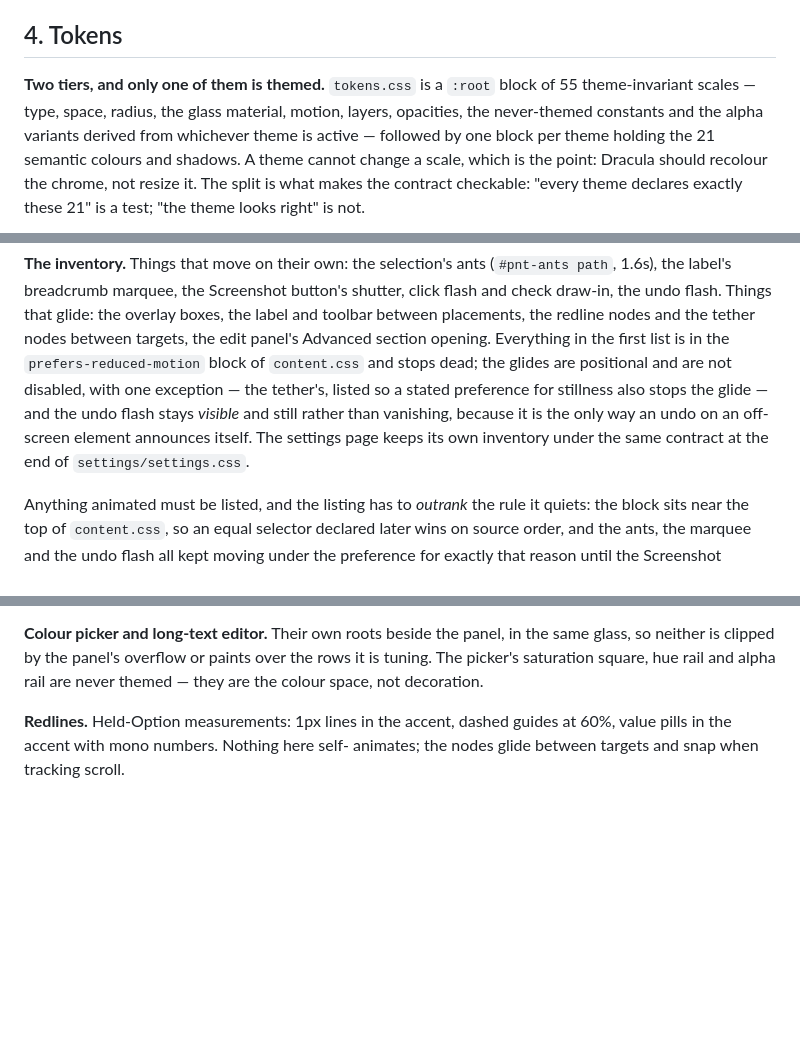
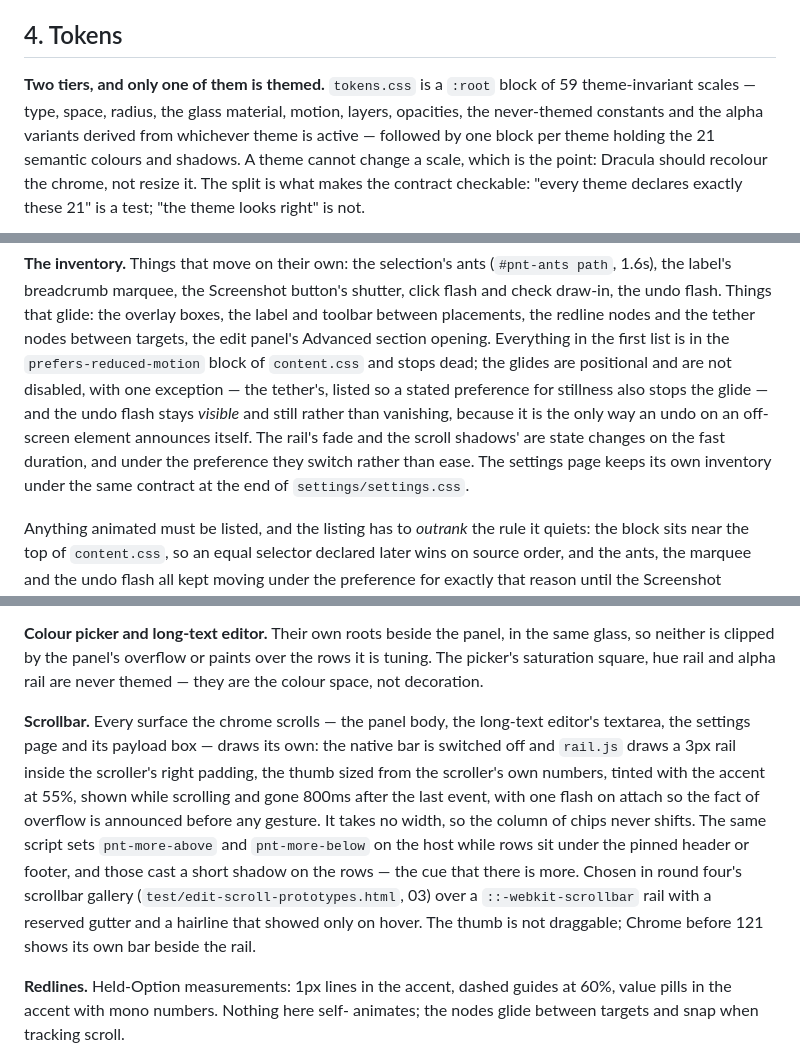
Before and after one commit to Jingquank/Claude-Code-Probe, a Markdown page: DESIGN.md, 3 parts joined by grey strips. Drawn GitHub-style; blank space fills up the shorter version.

Commit message:
DESIGN.md: the rail, under Surfaces and in the motion inventory
Co-Authored-By: Claude Fable 5.1 <noreply@anthropic.com>
Claude-Session: https://claude.ai/code/session_01Nkm2cGCPgruYRY9rSqjRTs

```diff
--- a/DESIGN.md
+++ b/DESIGN.md
@@ -106,7 +106,7 @@ redesign of the hierarchy; §2 is that redesign, and the tier is gone.
 ## 4. Tokens
 
 **Two tiers, and only one of them is themed.** `tokens.css` is a `:root` block
-of 55 theme-invariant scales — type, space, radius, the glass material,
+of 59 theme-invariant scales — type, space, radius, the glass material,
 motion, layers, opacities, the never-themed constants and the alpha variants
 derived from whichever theme is active — followed by one block per theme
 holding the 21 semantic colours and shadows. A theme cannot change a scale,
@@ -180,8 +180,10 @@ section opening. Everything in the first list is in the
 positional and are not disabled, with one exception — the tether's, listed so
 a stated preference for stillness also stops the glide — and the undo flash
 stays *visible* and still rather than vanishing, because it is the only way an
-undo on an off-screen element announces itself. The settings page keeps its
-own inventory under the same contract at the end of `settings/settings.css`.
+undo on an off-screen element announces itself. The rail's fade and the
+scroll shadows' are state changes on the fast duration, and under the
+preference they switch rather than ease. The settings page keeps its own
+inventory under the same contract at the end of `settings/settings.css`.
 
 Anything animated must be listed, and the listing has to *outrank* the rule it
 quiets: the block sits near the top of `content.css`, so an equal selector
@@ -271,6 +273,20 @@ against is the association. `test/tether.mjs` sweeps both properties.
 the same glass, so neither is clipped by the panel's overflow or paints over
 the rows it is tuning. The picker's saturation square, hue rail and alpha rail
 are never themed — they are the colour space, not decoration.
+
+**Scrollbar.** Every surface the chrome scrolls — the panel body, the
+long-text editor's textarea, the settings page and its payload box — draws
+its own: the native bar is switched off and `rail.js` draws a 3px rail inside
+the scroller's right padding, the thumb sized from the scroller's own numbers,
+tinted with the accent at 55%, shown while scrolling and gone 800ms after the
+last event, with one flash on attach so the fact of overflow is announced
+before any gesture. It takes no width, so the column of chips never shifts.
+The same script sets `pnt-more-above` and `pnt-more-below` on the host while
+rows sit under the pinned header or footer, and those cast a short shadow on
+the rows — the cue that there is more. Chosen in round four's scrollbar
+gallery (`test/edit-scroll-prototypes.html`, 03) over a `::-webkit-scrollbar`
+rail with a reserved gutter and a hairline that showed only on hover. The
+thumb is not draggable; Chrome before 121 shows its own bar beside the rail.
 
 **Redlines.** Held-Option measurements: 1px lines in the accent, dashed guides
 at 60%, value pills in the accent with mono numbers. Nothing here self-
```
